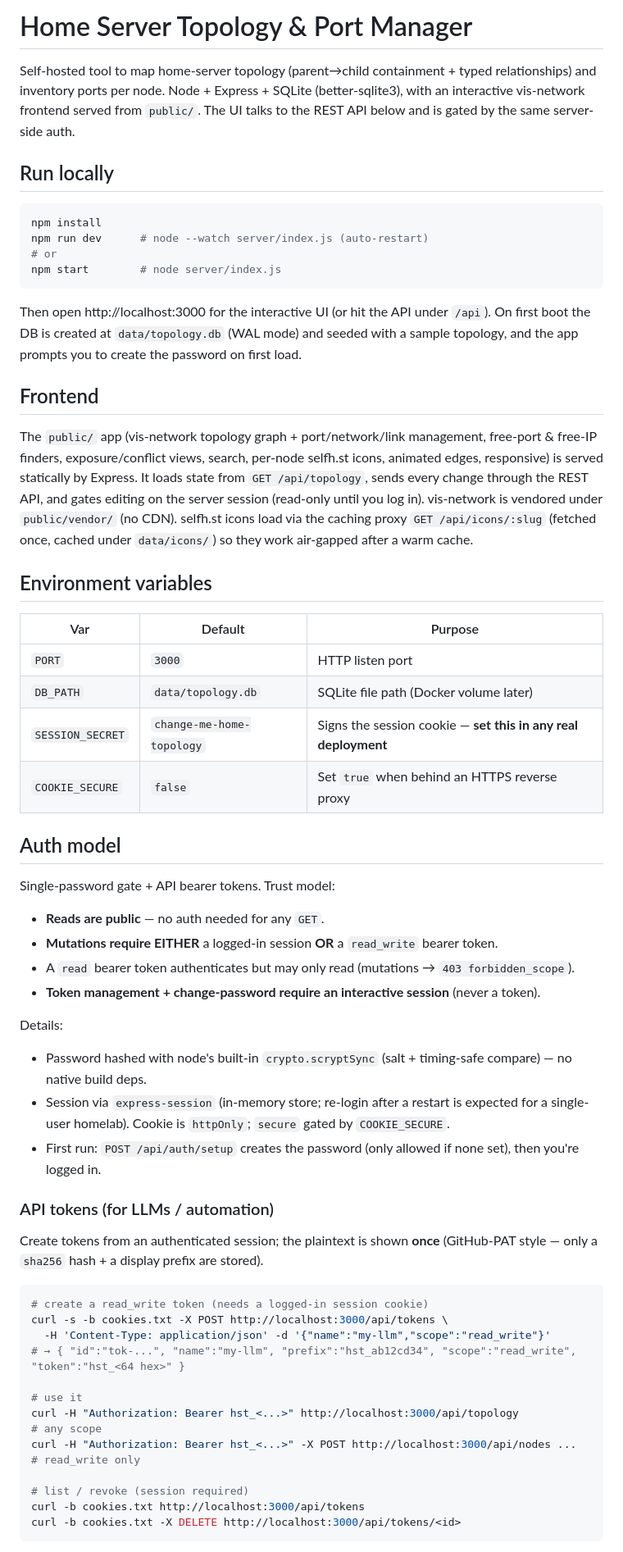
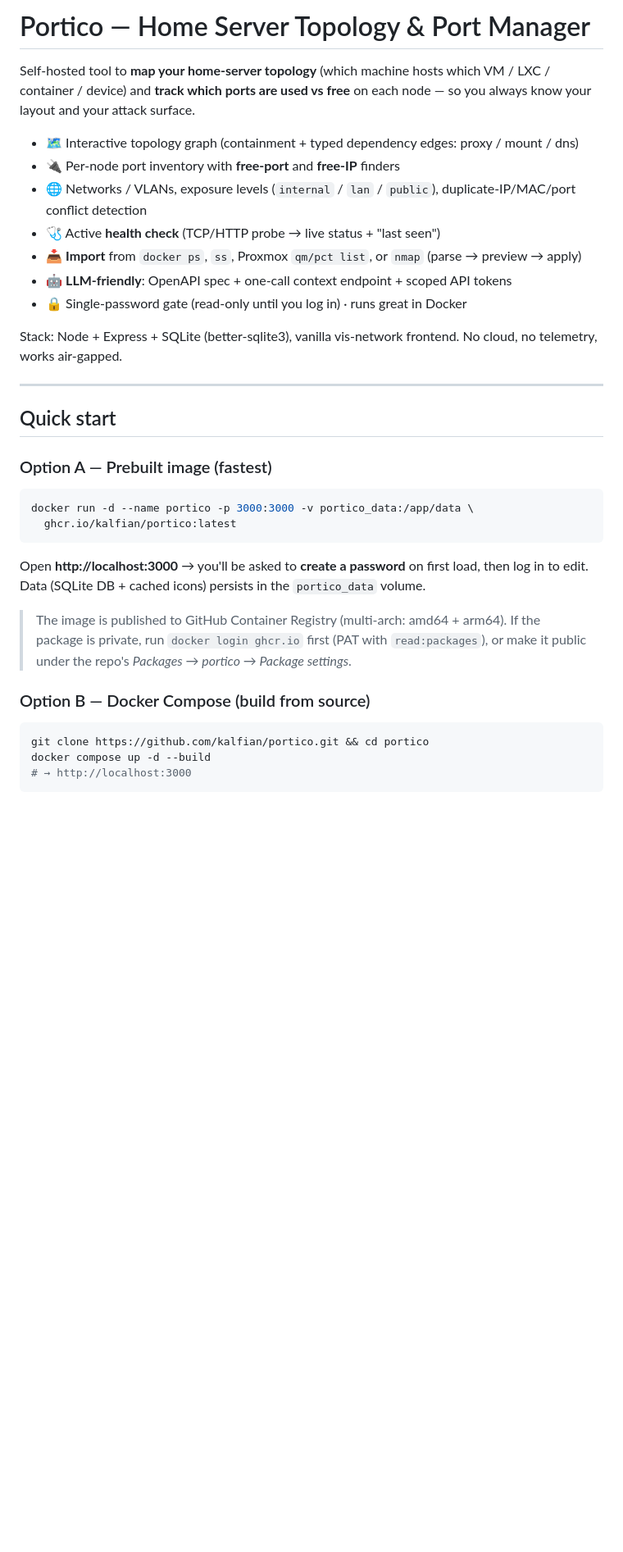
Before and after one commit to kalfian/portico, a Markdown page: README.md, the part around one of its changes. Shown at 82% size. GitHub-like rendering; blank space fills up the shorter version.

Commit message:
docs: rewrite README — install-first quickstart + dedicated LLM/agent guide

````diff
--- a/README.md
+++ b/README.md
@@ -1,73 +1,42 @@
-# Home Server Topology & Port Manager
+# Portico — Home Server Topology & Port Manager
 
-Self-hosted tool to map home-server topology (parent→child containment + typed
-relationships) and inventory ports per node. Node + Express + SQLite
-(better-sqlite3), with an interactive vis-network frontend served from `public/`.
-The UI talks to the REST API below and is gated by the same server-side auth.
+Self-hosted tool to **map your home-server topology** (which machine hosts which VM /
+LXC / container / device) and **track which ports are used vs free** on each node —
+so you always know your layout and your attack surface.
 
-## Run locally
+- 🗺️ Interactive topology graph (containment + typed dependency edges: proxy / mount / dns)
+- 🔌 Per-node port inventory with **free-port** and **free-IP** finders
+- 🌐 Networks / VLANs, exposure levels (`internal` / `lan` / `public`), duplicate-IP/MAC/port conflict detection
+- 🩺 Active **health check** (TCP/HTTP probe → live status + "last seen")
+- 📥 **Import** from `docker ps`, `ss`, Proxmox `qm/pct list`, or `nmap` (parse → preview → apply)
+- 🤖 **LLM-friendly**: OpenAPI spec + one-call context endpoint + scoped API tokens
+- 🔒 Single-password gate (read-only until you log in) · runs great in Docker
+
+Stack: Node + Express + SQLite (better-sqlite3), vanilla vis-network frontend. No cloud, no telemetry, works air-gapped.
+
+---
+
+## Quick start
+
+### Option A — Prebuilt image (fastest)
 
 ```bash
-npm install
-npm run dev      # node --watch server/index.js (auto-restart)
-# or
-npm start        # node server/index.js
+docker run -d --name portico -p 3000:3000 -v portico_data:/app/data \
+  ghcr.io/kalfian/portico:latest
 ```
 
-Then open http://localhost:3000 for the interactive UI (or hit the API under `/api`).
-On first boot the DB is created at `data/topology.db` (WAL mode) and seeded with a
-sample topology, and the app prompts you to create the password on first load.
+Open **http://localhost:3000** → you'll be asked to **create a password** on first load,
+then log in to edit. Data (SQLite DB + cached icons) persists in the `portico_data` volume.
 
-## Frontend
+> The image is published to GitHub Container Registry (multi-arch: amd64 + arm64).
+> If the package is private, run `docker login ghcr.io` first (PAT with `read:packages`),
+> or make it public under the repo's *Packages → portico → Package settings*.
 
-The `public/` app (vis-network topology graph + port/network/link management,
-free-port & free-IP finders, exposure/conflict views, search, per-node selfh.st
-icons, animated edges, responsive) is served statically by Express. It loads state
-from `GET /api/topology`, sends every change through the REST API, and gates editing
-on the server session (read-only until you log in). vis-network is vendored under
-`public/vendor/` (no CDN). selfh.st icons load via the caching proxy `GET /api/icons/:slug`
-(fetched once, cached under `data/icons/`) so they work air-gapped after a warm cache.
-
-## Environment variables
-
-| Var | Default | Purpose |
-|-----|---------|---------|
-| `PORT` | `3000` | HTTP listen port |
-| `DB_PATH` | `data/topology.db` | SQLite file path (Docker volume later) |
-| `SESSION_SECRET` | `change-me-home-topology` | Signs the session cookie — **set this in any real deployment** |
-| `COOKIE_SECURE` | `false` | Set `true` when behind an HTTPS reverse proxy |
-
-## Auth model
-
-Single-password gate + API bearer tokens. Trust model:
-
-- **Reads are public** — no auth needed for any `GET`.
-- **Mutations require EITHER** a logged-in session **OR** a `read_write` bearer token.
-- A `read` bearer token authenticates but may only read (mutations → `403 forbidden_scope`).
-- **Token management + change-password require an interactive session** (never a token).
-
-Details:
-
-- Password hashed with node's built-in `crypto.scryptSync` (salt + timing-safe compare) — no native build deps.
-- Session via `express-session` (in-memory store; re-login after a restart is expected for a single-user homelab). Cookie is `httpOnly`; `secure` gated by `COOKIE_SECURE`.
-- First run: `POST /api/auth/setup` creates the password (only allowed if none set), then you're logged in.
-
-### API tokens (for LLMs / automation)
-
-Create tokens from an authenticated session; the plaintext is shown **once** (GitHub-PAT style — only a `sha256` hash + a display prefix are stored).
+### Option B — Docker Compose (build from source)
 
 ```bash
-# create a read_write token (needs a logged-in session cookie)
-curl -s -b cookies.txt -X POST http://localhost:3000/api/tokens \
-  -H 'Content-Type: application/json' -d '{"name":"my-llm","scope":"read_write"}'
-# → { "id":"tok-...", "name":"my-llm", "prefix":"hst_ab12cd34", "scope":"read_write", "token":"hst_<64 hex>" }
-
-# use it
-curl -H "Authorization: Bearer hst_<...>" http://localhost:3000/api/topology            # any scope
-curl -H "Authorization: Bearer hst_<...>" -X POST http://localhost:3000/api/nodes ...    # read_write only
-
-# list / revoke (session required)
-curl -b cookies.txt http://localhost:3000/api/tokens
-curl -b cookies.txt -X DELETE http://localhost:3000/api/tokens/<id>
+git clone https://github.com/kalfian/portico.git && cd portico
+docker compose up -d --build
+# → http://localhost:3000
 ```
 
````
Also changed, not shown: other parts of README.md (+162 -133 lines).
